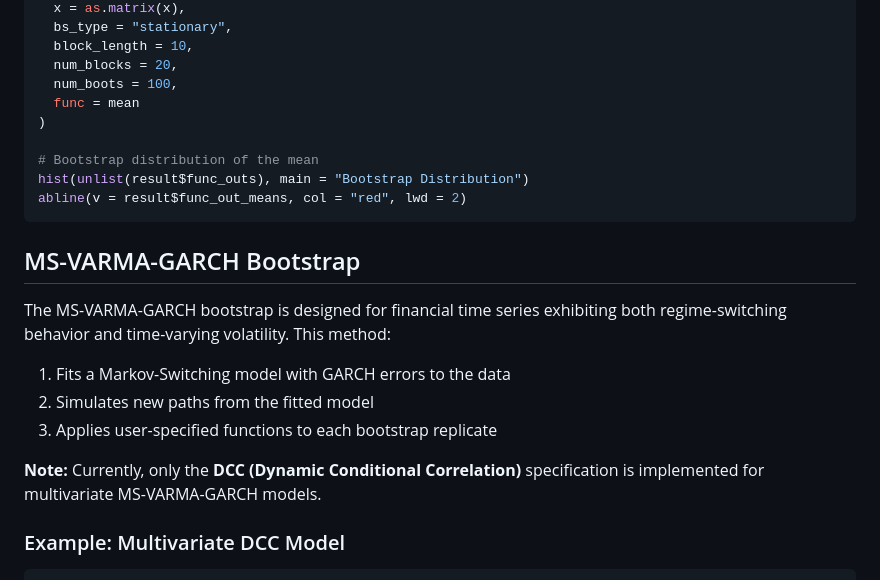
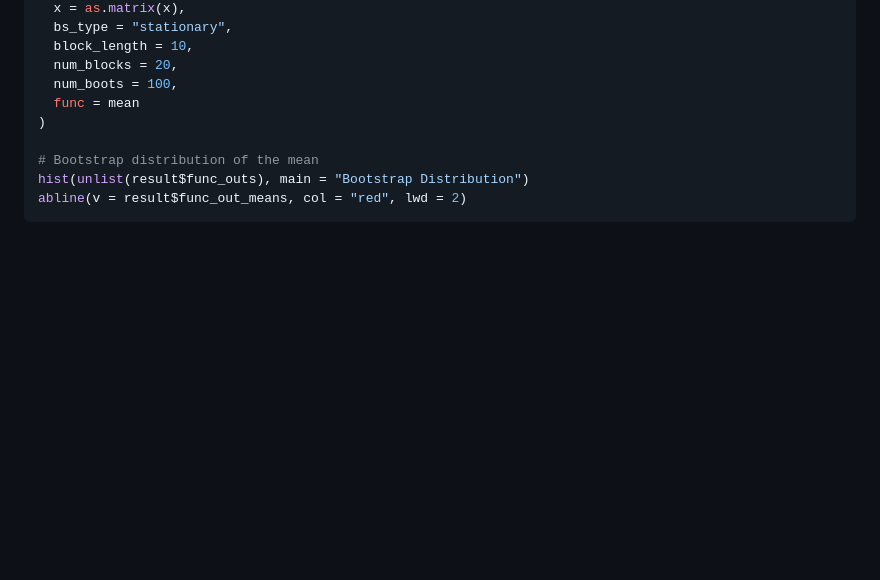
Before and after one commit to mahovo/tsbs, a Markdown page: README.md, the part around one of its changes. Rendered like a GitHub page; blank space fills up the shorter version.

````diff
--- a/README.md
+++ b/README.md
@@ -49,17 +49,3 @@ result <- tsbs(
 # Bootstrap distribution of the mean
 hist(unlist(result$func_outs), main = "Bootstrap Distribution")
 abline(v = result$func_out_means, col = "red", lwd = 2)
-```
-
-## MS-VARMA-GARCH Bootstrap
-
-The MS-VARMA-GARCH bootstrap is designed for financial time series exhibiting both regime-switching behavior and time-varying volatility. This method:
-
-1. Fits a Markov-Switching model with GARCH errors to the data
-2. Simulates new paths from the fitted model
-3. Applies user-specified functions to each bootstrap replicate
-
-**Note:** Currently, only the **DCC (Dynamic Conditional Correlation)** specification is implemented for multivariate MS-VARMA-GARCH models.
-
-### Example: Multivariate DCC Model
-
````
Also changed, not shown: other parts of README.md (+0 -76 lines).
